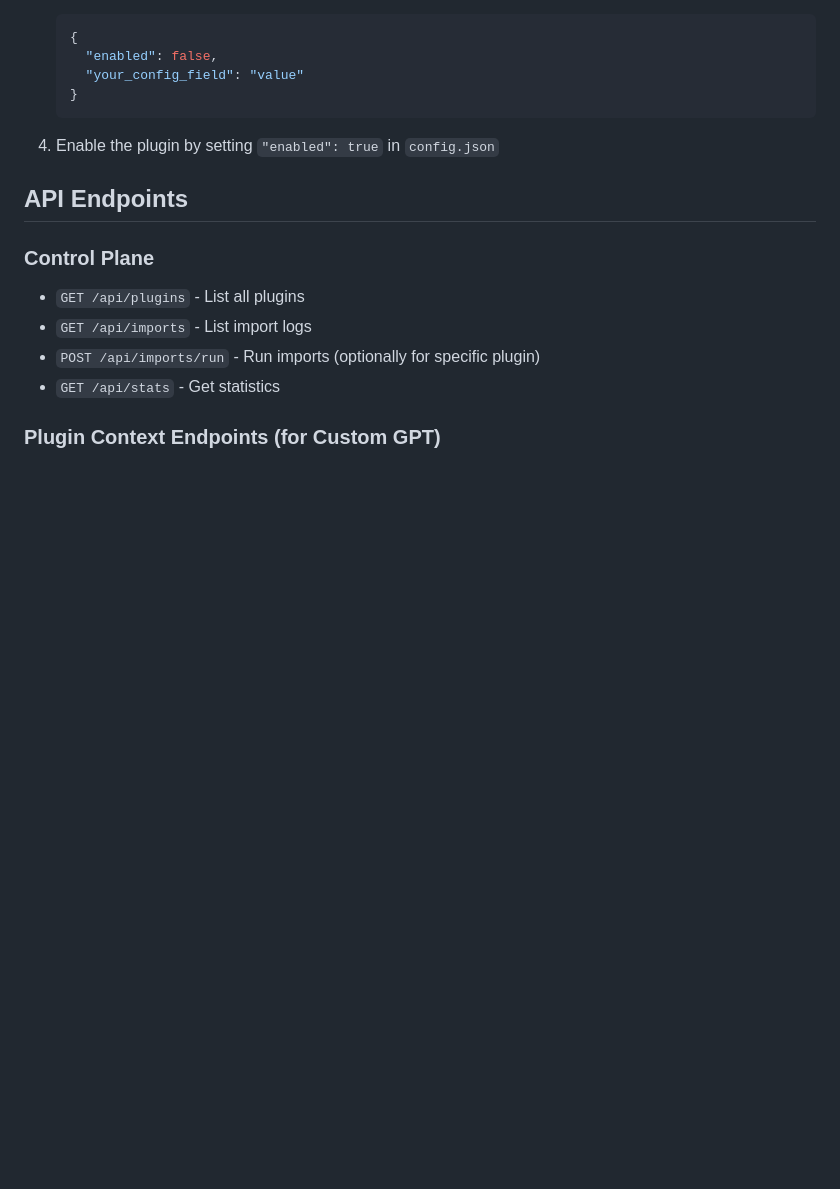
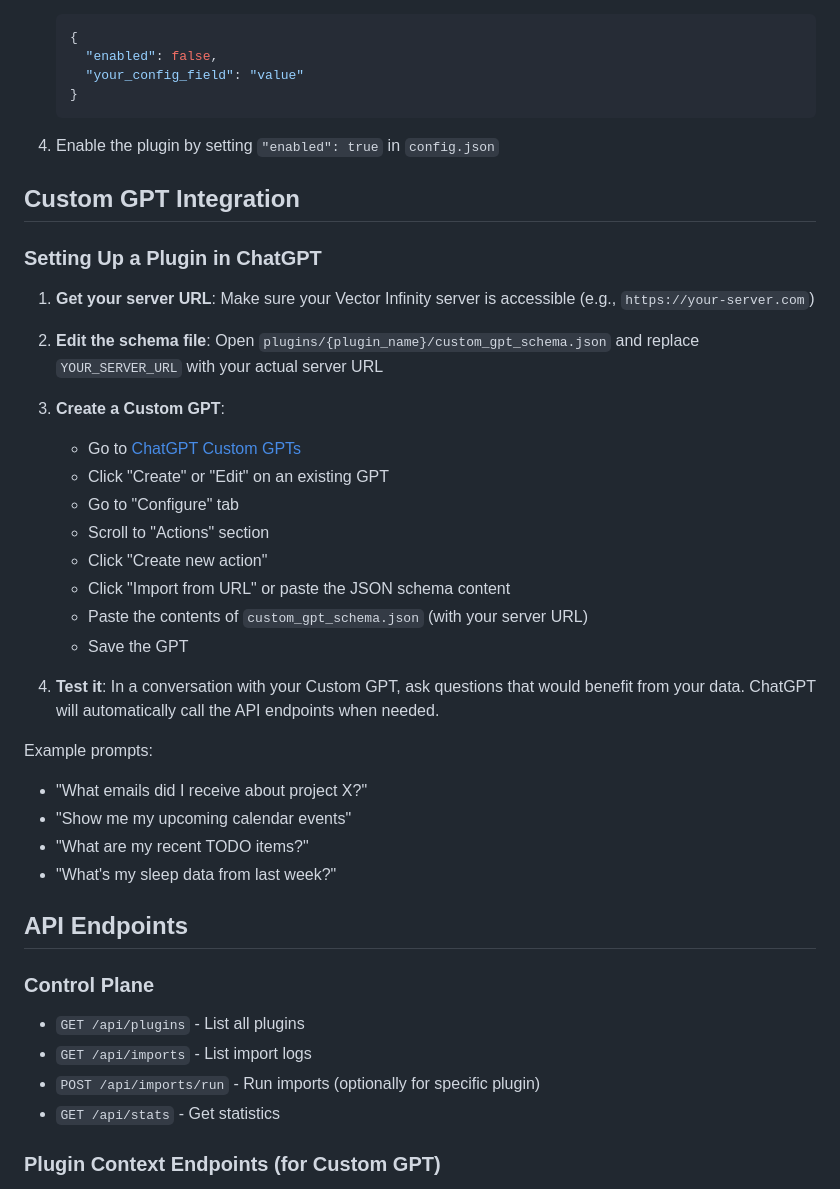
Before and after one commit to rea-and/vector-infinity, a Markdown page: README.md, the part around the change. Drawn GitHub-style; blank space fills up the shorter version.

Commit message:
Add Custom GPT integration instructions to README

```diff
--- a/README.md
+++ b/README.md
@@ -174,6 +174,32 @@ To create a new plugin:
 
 4. Enable the plugin by setting `"enabled": true` in `config.json`
 
+## Custom GPT Integration
+
+### Setting Up a Plugin in ChatGPT
+
+1. **Get your server URL**: Make sure your Vector Infinity server is accessible (e.g., `https://your-server.com`)
+
+2. **Edit the schema file**: Open `plugins/{plugin_name}/custom_gpt_schema.json` and replace `YOUR_SERVER_URL` with your actual server URL
+
+3. **Create a Custom GPT**:
+   - Go to [ChatGPT Custom GPTs](https://chat.openai.com/gpts)
+   - Click "Create" or "Edit" on an existing GPT
+   - Go to "Configure" tab
+   - Scroll to "Actions" section
+   - Click "Create new action"
+   - Click "Import from URL" or paste the JSON schema content
+   - Paste the contents of `custom_gpt_schema.json` (with your server URL)
+   - Save the GPT
+
+4. **Test it**: In a conversation with your Custom GPT, ask questions that would benefit from your data. ChatGPT will automatically call the API endpoints when needed.
+
+Example prompts:
+- "What emails did I receive about project X?"
+- "Show me my upcoming calendar events"
+- "What are my recent TODO items?"
+- "What's my sleep data from last week?"
+
 ## API Endpoints
 
 ### Control Plane
```
